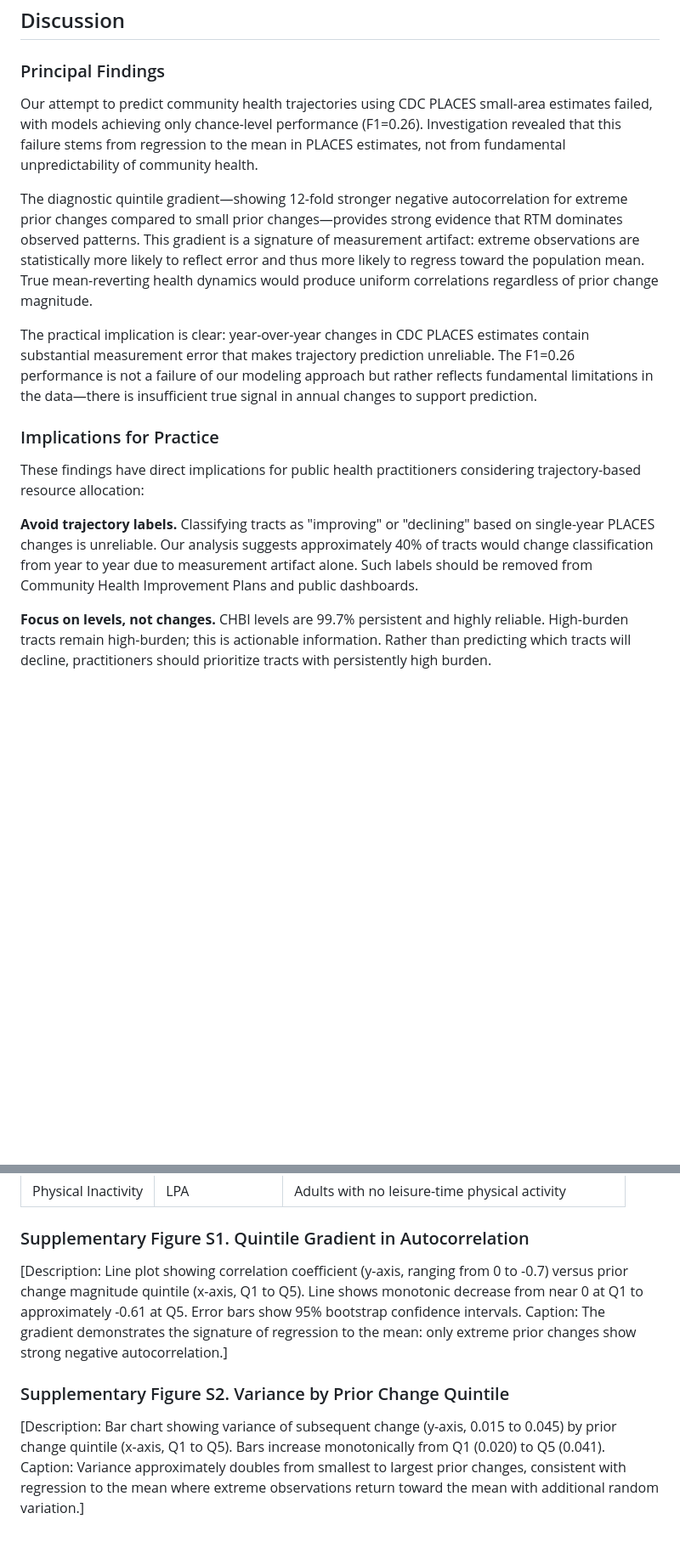
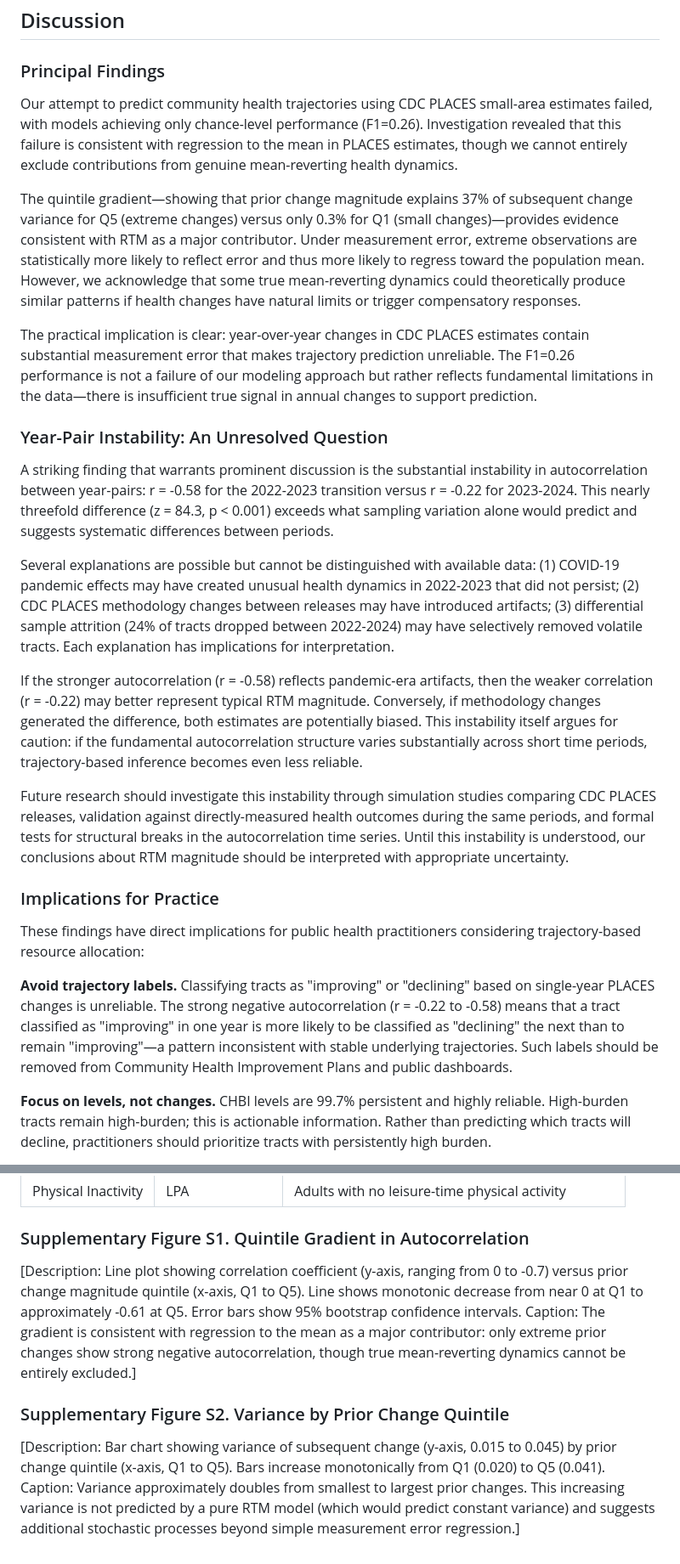
Before and after one commit to cschuman/resilience-mapping, a Markdown page: docs/research/PAPER-2-MANUSCRIPT.md, 2 parts joined by grey strips. Shown at 85% size. Rendered like a GitHub page; blank space fills up the shorter version.

```diff
--- a/docs/research/PAPER-2-MANUSCRIPT.md
+++ b/docs/research/PAPER-2-MANUSCRIPT.md
@@ -226,17 +228,27 @@ Autocorrelations were similar in both samples (r = -0.56 vs. r = -0.58 for 2022-
 
 ### Principal Findings
 
-Our attempt to predict community health trajectories using CDC PLACES small-area estimates failed, with models achieving only chance-level performance (F1=0.26). Investigation revealed that this failure stems from regression to the mean in PLACES estimates, not from fundamental unpredictability of community health.
+Our attempt to predict community health trajectories using CDC PLACES small-area estimates failed, with models achieving only chance-level performance (F1=0.26). Investigation revealed that this failure is consistent with regression to the mean in PLACES estimates, though we cannot entirely exclude contributions from genuine mean-reverting health dynamics.
 
-The diagnostic quintile gradient—showing 12-fold stronger negative autocorrelation for extreme prior changes compared to small prior changes—provides strong evidence that RTM dominates observed patterns. This gradient is a signature of measurement artifact: extreme observations are statistically more likely to reflect error and thus more likely to regress toward the population mean. True mean-reverting health dynamics would produce uniform correlations regardless of prior change magnitude.
+The quintile gradient—showing that prior change magnitude explains 37% of subsequent change variance for Q5 (extreme changes) versus only 0.3% for Q1 (small changes)—provides evidence consistent with RTM as a major contributor. Under measurement error, extreme observations are statistically more likely to reflect error and thus more likely to regress toward the population mean. However, we acknowledge that some true mean-reverting dynamics could theoretically produce similar patterns if health changes have natural limits or trigger compensatory responses.
 
 The practical implication is clear: year-over-year changes in CDC PLACES estimates contain substantial measurement error that makes trajectory prediction unreliable. The F1=0.26 performance is not a failure of our modeling approach but rather reflects fundamental limitations in the data—there is insufficient true signal in annual changes to support prediction.
+
+### Year-Pair Instability: An Unresolved Question
+
+A striking finding that warrants prominent discussion is the substantial instability in autocorrelation between year-pairs: r = -0.58 for the 2022-2023 transition versus r = -0.22 for 2023-2024. This nearly threefold difference (z = 84.3, p < 0.001) exceeds what sampling variation alone would predict and suggests systematic differences between periods.
+
+Several explanations are possible but cannot be distinguished with available data: (1) COVID-19 pandemic effects may have created unusual health dynamics in 2022-2023 that did not persist; (2) CDC PLACES methodology changes between releases may have introduced artifacts; (3) differential sample attrition (24% of tracts dropped between 2022-2024) may have selectively removed volatile tracts. Each explanation has implications for interpretation.
+
+If the stronger autocorrelation (r = -0.58) reflects pandemic-era artifacts, then the weaker correlation (r = -0.22) may better represent typical RTM magnitude. Conversely, if methodology changes generated the difference, both estimates are potentially biased. This instability itself argues for caution: if the fundamental autocorrelation structure varies substantially across short time periods, trajectory-based inference becomes even less reliable.
+
+Future research should investigate this instability through simulation studies comparing CDC PLACES releases, validation against directly-measured health outcomes during the same periods, and formal tests for structural breaks in the autocorrelation time series. Until this instability is understood, our conclusions about RTM magnitude should be interpreted with appropriate uncertainty.
 
 ### Implications for Practice
 
 These findings have direct implications for public health practitioners considering trajectory-based resource allocation:
 
-**Avoid trajectory labels.** Classifying tracts as "improving" or "declining" based on single-year PLACES changes is unreliable. Our analysis suggests approximately 40% of tracts would change classification from year to year due to measurement artifact alone. Such labels should be removed from Community Health Improvement Plans and public dashboards.
+**Avoid trajectory labels.** Classifying tracts as "improving" or "declining" based on single-year PLACES changes is unreliable. The strong negative autocorrelation (r = -0.22 to -0.58) means that a tract classified as "improving" in one year is more likely to be classified as "declining" the next than to remain "improving"—a pattern inconsistent with stable underlying trajectories. Such labels should be removed from Community Health Improvement Plans and public dashboards.
 
 **Focus on levels, not changes.** CHBI levels are 99.7% persistent and highly reliable. High-burden tracts remain high-burden; this is actionable information. Rather than predicting which tracts will decline, practitioners should prioritize tracts with persistently high burden.
 
@@ -396,8 +410,8 @@ CDC PLACES data are publicly available at https://www.cdc.gov/places/. Analysis
 
 ### Supplementary Figure S1. Quintile Gradient in Autocorrelation
 
-[Description: Line plot showing correlation coefficient (y-axis, ranging from 0 to -0.7) versus prior change magnitude quintile (x-axis, Q1 to Q5). Line shows monotonic decrease from near 0 at Q1 to approximately -0.61 at Q5. Error bars show 95% bootstrap confidence intervals. Caption: The gradient demonstrates the signature of regression to the mean: only extreme prior changes show strong negative autocorrelation.]
+[Description: Line plot showing correlation coefficient (y-axis, ranging from 0 to -0.7) versus prior change magnitude quintile (x-axis, Q1 to Q5). Line shows monotonic decrease from near 0 at Q1 to approximately -0.61 at Q5. Error bars show 95% bootstrap confidence intervals. Caption: The gradient is consistent with regression to the mean as a major contributor: only extreme prior changes show strong negative autocorrelation, though true mean-reverting dynamics cannot be entirely excluded.]
 
 ### Supplementary Figure S2. Variance by Prior Change Quintile
 
-[Description: Bar chart showing variance of subsequent change (y-axis, 0.015 to 0.045) by prior change quintile (x-axis, Q1 to Q5). Bars increase monotonically from Q1 (0.020) to Q5 (0.041). Caption: Variance approximately doubles from smallest to largest prior changes, consistent with regression to the mean where extreme observations return toward the mean with additional random variation.]
+[Description: Bar chart showing variance of subsequent change (y-axis, 0.015 to 0.045) by prior change quintile (x-axis, Q1 to Q5). Bars increase monotonically from Q1 (0.020) to Q5 (0.041). Caption: Variance approximately doubles from smallest to largest prior changes. This increasing variance is not predicted by a pure RTM model (which would predict constant variance) and suggests additional stochastic processes beyond simple measurement error regression.]
```
Also changed, not shown: other parts of docs/research/PAPER-2-MANUSCRIPT.md (+20 -16 lines).
